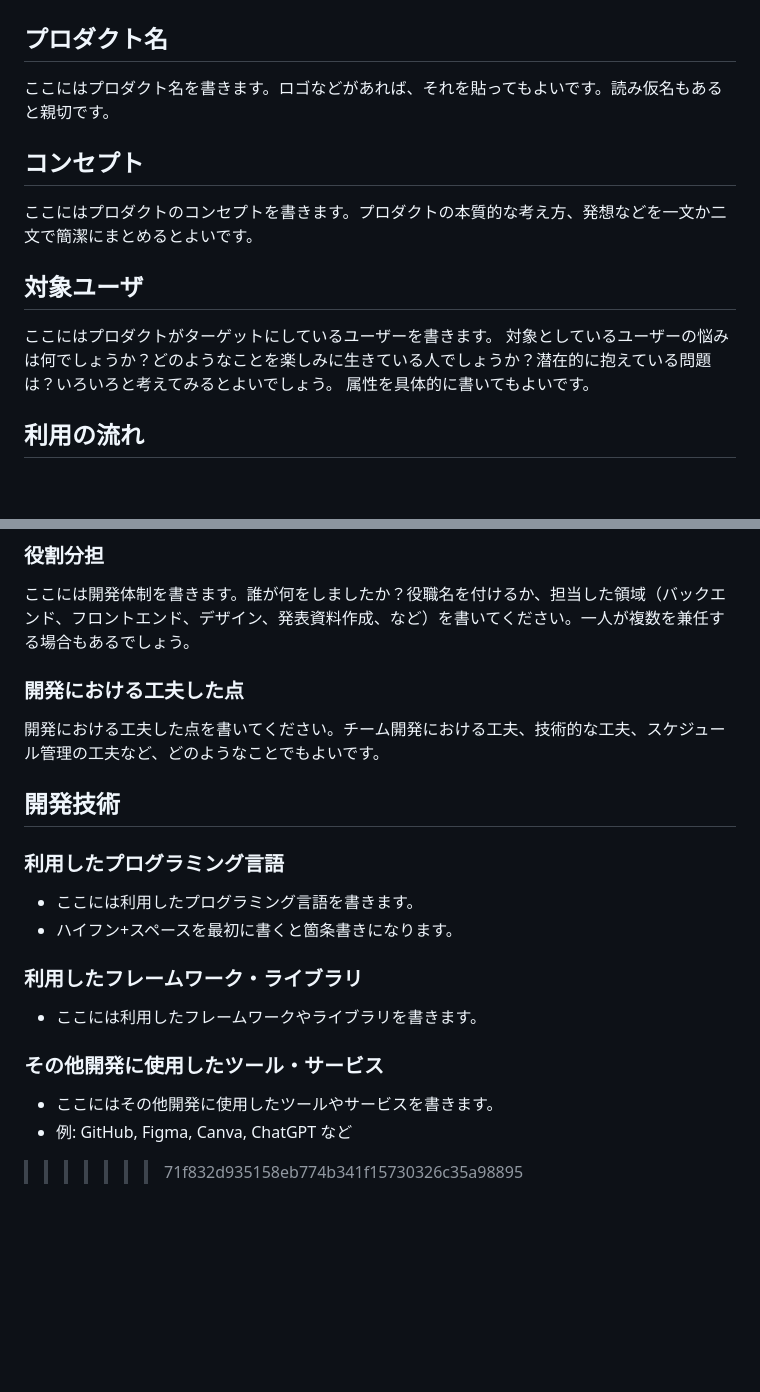
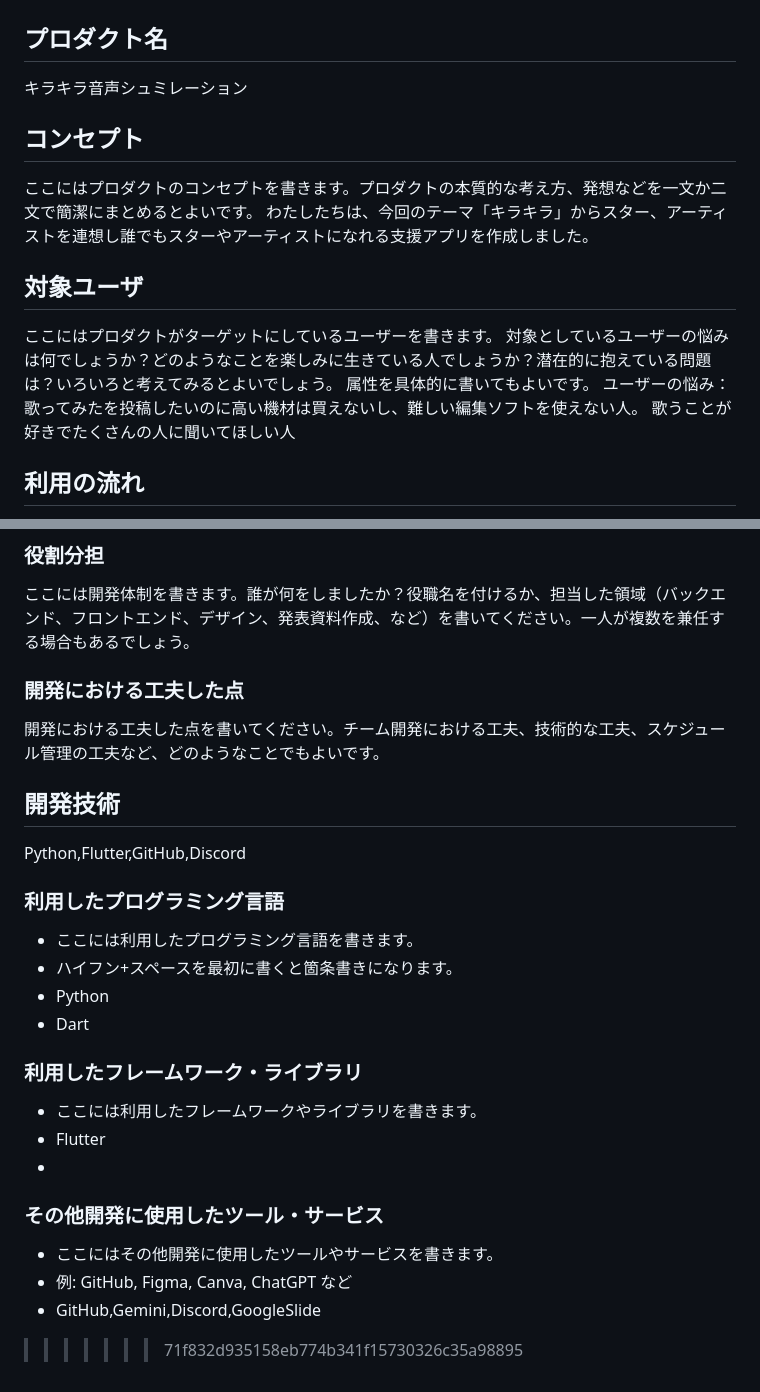
Before and after one commit to p2hacks2025/post-03, a Markdown page: README.md, 2 parts joined by grey strips. Rendered like a GitHub page; blank space fills up the shorter version.

Commit message:
プロダクト名やコンセプトの記入
プロダクト名やコンセプトの記入

```diff
--- a/README.md
+++ b/README.md
@@ -19,15 +19,18 @@ samples, guidance on mobile development, and a full API reference.
 # P2HACKS2025 アピールシート
 
 ## プロダクト名
-ここにはプロダクト名を書きます。ロゴなどがあれば、それを貼ってもよいです。読み仮名もあると親切です。
+キラキラ音声シュミレーション
 
 ## コンセプト
 ここにはプロダクトのコンセプトを書きます。プロダクトの本質的な考え方、発想などを一文か二文で簡潔にまとめるとよいです。
-
+わたしたちは、今回のテーマ「キラキラ」からスター、アーティストを連想し誰でもスターやアーティストになれる支援アプリを作成しました。
 ## 対象ユーザ
 ここにはプロダクトがターゲットにしているユーザーを書きます。
 対象としているユーザーの悩みは何でしょうか？どのようなことを楽しみに生きている人でしょうか？潜在的に抱えている問題は？いろいろと考えてみるとよいでしょう。
 属性を具体的に書いてもよいです。
+ユーザーの悩み：歌ってみたを投稿したいのに高い機材は買えないし、難しい編集ソフトを使えない人。
+歌うことが好きでたくさんの人に聞いてほしい人
+
 
 ## 利用の流れ
 プロダクトを起動したり、ランディングした時やその後の流れを書きます。
@@ -46,19 +49,25 @@ samples, guidance on mobile development, and a full API reference.
 ### 役割分担
 ここには開発体制を書きます。誰が何をしましたか？役職名を付けるか、担当した領域（バックエンド、フロントエンド、デザイン、発表資料作成、など）を書いてください。一人が複数を兼任する場合もあるでしょう。
 
+
 ### 開発における工夫した点
 開発における工夫した点を書いてください。チーム開発における工夫、技術的な工夫、スケジュール管理の工夫など、どのようなことでもよいです。
 
 ## 開発技術
+Python,Flutter,GitHub,Discord
 
 ### 利用したプログラミング言語
 - ここには利用したプログラミング言語を書きます。
 - ハイフン+スペースを最初に書くと箇条書きになります。
-
+- Python
+- Dart
 ### 利用したフレームワーク・ライブラリ
 - ここには利用したフレームワークやライブラリを書きます。
+- Flutter
+-
 
 ### その他開発に使用したツール・サービス
 - ここにはその他開発に使用したツールやサービスを書きます。
 - 例: GitHub, Figma, Canva, ChatGPT など
+- GitHub,Gemini,Discord,GoogleSlide
 >>>>>>> 71f832d935158eb774b341f15730326c35a98895
```
